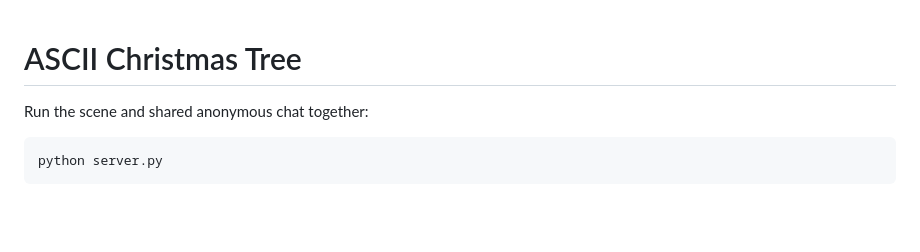
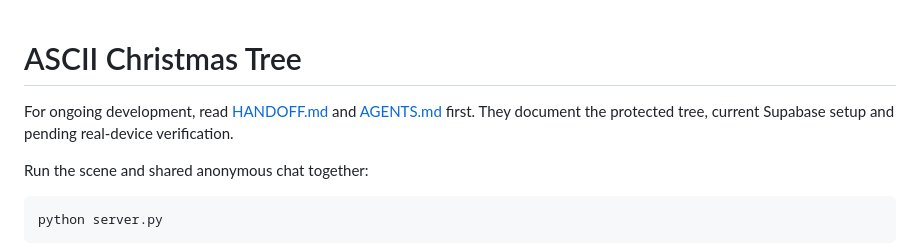
Before and after one commit to rbgks8617-w/Christmas-Tree-Ascii-Art, a Markdown page: README.md, the part around the change. Drawn GitHub-style; blank space fills up the shorter version.

```diff
--- a/README.md
+++ b/README.md
@@ -1,4 +1,8 @@
 # ASCII Christmas Tree
+
+For ongoing development, read [HANDOFF.md](HANDOFF.md) and [AGENTS.md](AGENTS.md)
+first. They document the protected tree, current Supabase setup and pending
+real-device verification.
 
 Run the scene and shared anonymous chat together:
 
```
Also changed, not shown: AGENTS.md (added, +21 -0 lines), HANDOFF.md (added, +137 -0 lines), docs/visual-v2/REVIEW.md (+11 -5 lines), docs/visual-v2/after-390.png, docs/visual-v2/after-756.png, 1 other file.
